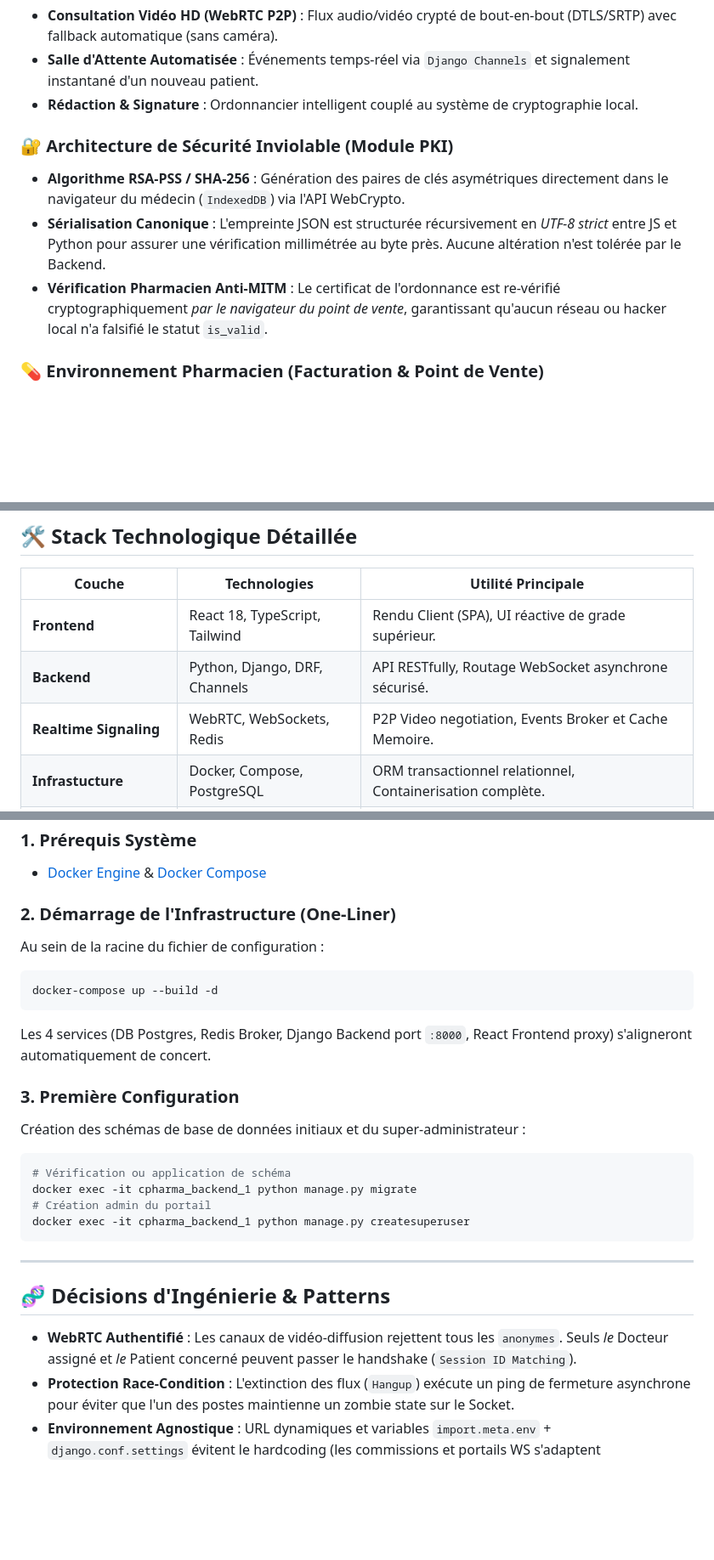
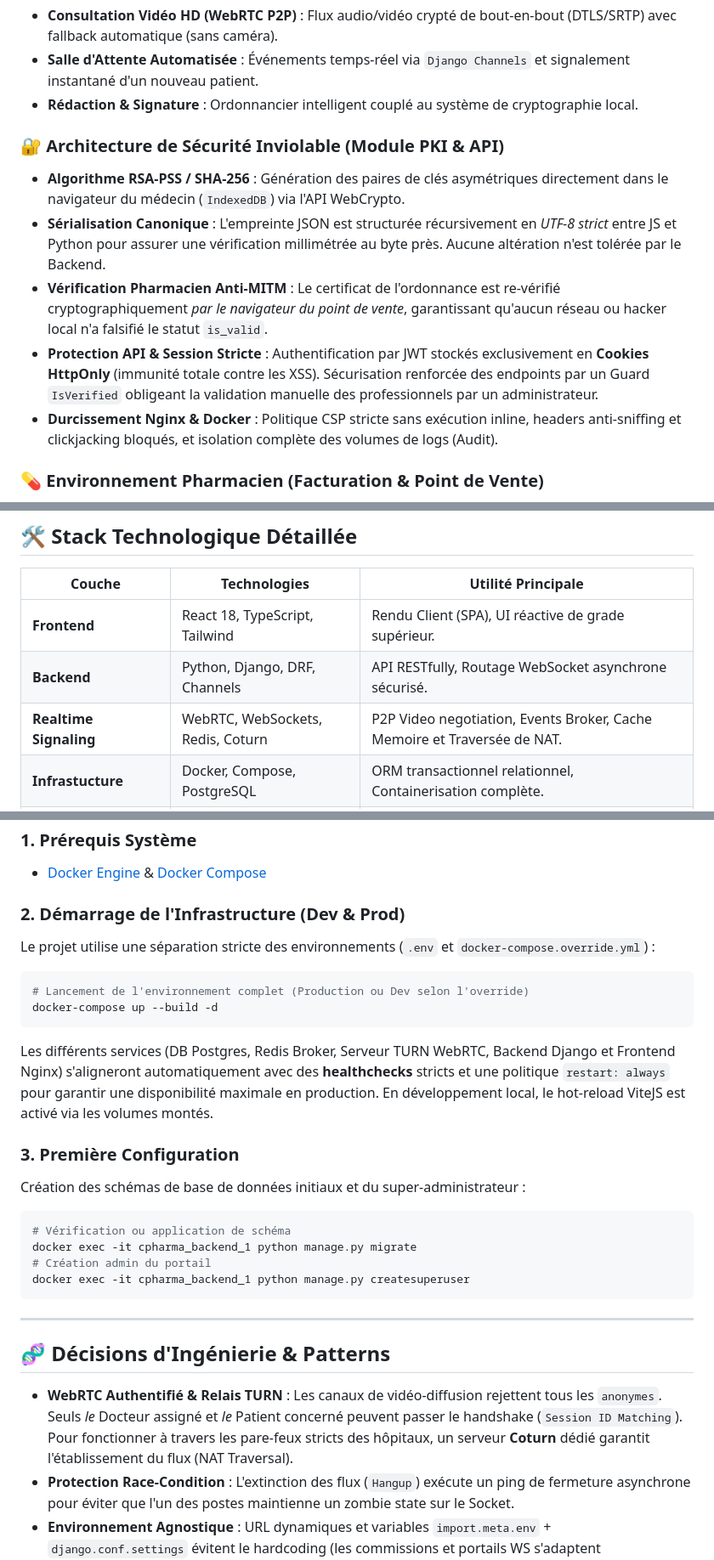
Before and after one commit to chahmed12/Cpharma, a Markdown page: README.md, 3 parts joined by grey strips. Shown at 85% size. Drawn GitHub-style; blank space fills up the shorter version.

Commit message:
docs: mise à jour du README avec l'architecture de sécurité et WebRTC TURN

````diff
--- a/README.md
+++ b/README.md
@@ -35,10 +35,12 @@ L'architecture robuste et "Production-Ready" est le fruit d'une ingénierie avan
 - **Salle d'Attente Automatisée** : Événements temps-réel via `Django Channels` et signalement instantané d'un nouveau patient.
 - **Rédaction & Signature** : Ordonnancier intelligent couplé au système de cryptographie local.
 
-### 🔐 Architecture de Sécurité Inviolable (Module PKI)
+### 🔐 Architecture de Sécurité Inviolable (Module PKI & API)
 - **Algorithme RSA-PSS / SHA-256** : Génération des paires de clés asymétriques directement dans le navigateur du médecin (`IndexedDB`) via l'API WebCrypto.
 - **Sérialisation Canonique** : L'empreinte JSON est structurée récursivement en _UTF-8 strict_ entre JS et Python pour assurer une vérification millimétrée au byte près. Aucune altération n'est tolérée par le Backend.
 - **Vérification Pharmacien Anti-MITM** : Le certificat de l'ordonnance est re-vérifié cryptographiquement *par le navigateur du point de vente*, garantissant qu'aucun réseau ou hacker local n'a falsifié le statut `is_valid`.
+- **Protection API & Session Stricte** : Authentification par JWT stockés exclusivement en **Cookies HttpOnly** (immunité totale contre les XSS). Sécurisation renforcée des endpoints par un Guard `IsVerified` obligeant la validation manuelle des professionnels par un administrateur.
+- **Durcissement Nginx & Docker** : Politique CSP stricte sans exécution inline, headers anti-sniffing et clickjacking bloqués, et isolation complète des volumes de logs (Audit).
 
 ### 💊 Environnement Pharmacien (Facturation & Point de Vente)
 - **Délivrance Numérique** : Validation rapide des identifiants d'ordonnances (Hash). Une fois les médicaments distribués, l'ordonnance est marquée stricte avec `is_dispensed=True` pour bloquer la sur-délivrance.
@@ -52,7 +54,7 @@ L'architecture robuste et "Production-Ready" est le fruit d'une ingénierie avan
 |--------|--------------|------|
 | **Frontend** | React 18, TypeScript, Tailwind | Rendu Client (SPA), UI réactive de grade supérieur. |
 | **Backend** | Python, Django, DRF, Channels | API RESTfully, Routage WebSocket asynchrone sécurisé. |
-| **Realtime Signaling** | WebRTC, WebSockets, Redis | P2P Video negotiation, Events Broker et Cache Memoire. |
+| **Realtime Signaling** | WebRTC, WebSockets, Redis, Coturn | P2P Video negotiation, Events Broker, Cache Memoire et Traversée de NAT. |
 | **Infrastucture** | Docker, Compose, PostgreSQL | ORM transactionnel relationnel, Containerisation complète. |
 | **Déploiement & Qualité** | GitHub Actions, Vitest | CI/CD automatisé, File d'attente WebRTC Testée et validée (TDD). |
 
@@ -65,12 +67,14 @@ Le système tourne de manière fluide sur n'importe quel hyperviseur grâce à s
 ### 1. Prérequis Système
 - [Docker Engine](https://docs.docker.com/get-docker/) & [Docker Compose](https://docs.docker.com/compose/install/)
 
-### 2. Démarrage de l'Infrastructure (One-Liner)
-Au sein de la racine du fichier de configuration :
+### 2. Démarrage de l'Infrastructure (Dev & Prod)
+Le projet utilise une séparation stricte des environnements (`.env` et `docker-compose.override.yml`) :
+
 ```bash
+# Lancement de l'environnement complet (Production ou Dev selon l'override)
 docker-compose up --build -d
 ```
-Les 4 services (DB Postgres, Redis Broker, Django Backend port `:8000`, React Frontend proxy) s'aligneront automatiquement de concert.
+Les différents services (DB Postgres, Redis Broker, Serveur TURN WebRTC, Backend Django et Frontend Nginx) s'aligneront automatiquement avec des **healthchecks** stricts et une politique `restart: always` pour garantir une disponibilité maximale en production. En développement local, le hot-reload ViteJS est activé via les volumes montés.
 
 ### 3. Première Configuration
 Création des schémas de base de données initiaux et du super-administrateur :
@@ -84,7 +88,7 @@ docker exec -it cpharma_backend_1 python manage.py createsuperuser
 ---
 
 ## 🧬 Décisions d'Ingénierie & Patterns
-* **WebRTC Authentifié** : Les canaux de vidéo-diffusion rejettent tous les `anonymes`. Seuls _le_ Docteur assigné et _le_ Patient concerné peuvent passer le handshake (`Session ID Matching`).
+* **WebRTC Authentifié & Relais TURN** : Les canaux de vidéo-diffusion rejettent tous les `anonymes`. Seuls _le_ Docteur assigné et _le_ Patient concerné peuvent passer le handshake (`Session ID Matching`). Pour fonctionner à travers les pare-feux stricts des hôpitaux, un serveur **Coturn** dédié garantit l'établissement du flux (NAT Traversal).
 * **Protection Race-Condition** : L'extinction des flux (`Hangup`) exécute un ping de fermeture asynchrone pour éviter que l'un des postes maintienne un zombie state sur le Socket.
 * **Environnement Agnostique** : URL dynamiques et variables `import.meta.env` + `django.conf.settings` évitent le hardcoding (les commissions et portails WS s'adaptent instantanément à la prod via variables docker).
 * **Résilience Client Interne (ErrorBoundary & Auto-reconnect)** : Les erreurs JS non gérées sont confinées pour éviter les écrans blancs (White Screen of Death). Lors de coupures de réseau soudaines, le WebSocket embarque un **Exponential Backoff Algorithme** garantissant le rétablissement automatique (jusqu'à 30s max) de la communication.
````
